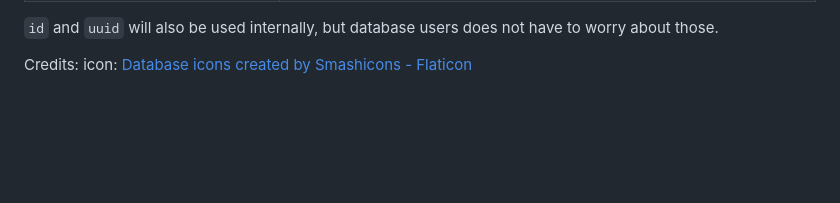
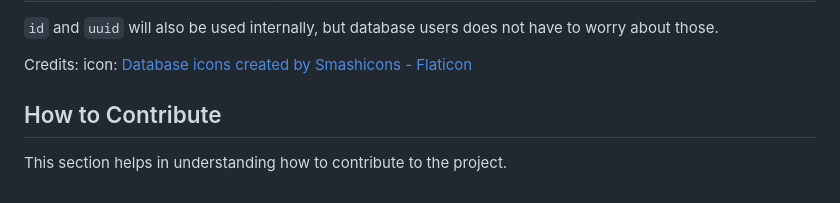
Before and after one commit to alekssadowski95/OpenPartsLibrary, a Markdown page: README.md, the part around the change. GitHub-like rendering; blank space fills up the shorter version.

```diff
--- a/README.md
+++ b/README.md
@@ -135,3 +135,6 @@ This table outlines the `Part` properties used in the OpenPartsLibrary.
 
 Credits:
 icon: <a href="https://www.flaticon.com/free-icons/database" title="database icons">Database icons created by Smashicons - Flaticon</a>
+
+## How to Contribute
+This section helps in understanding how to contribute to the project.
```
